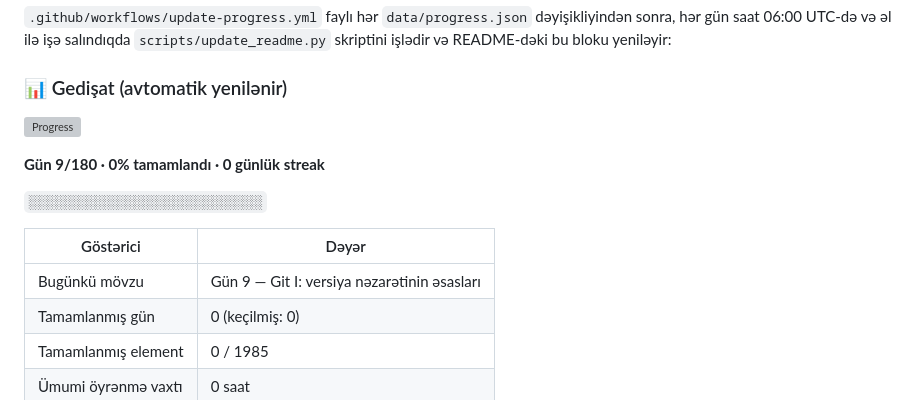
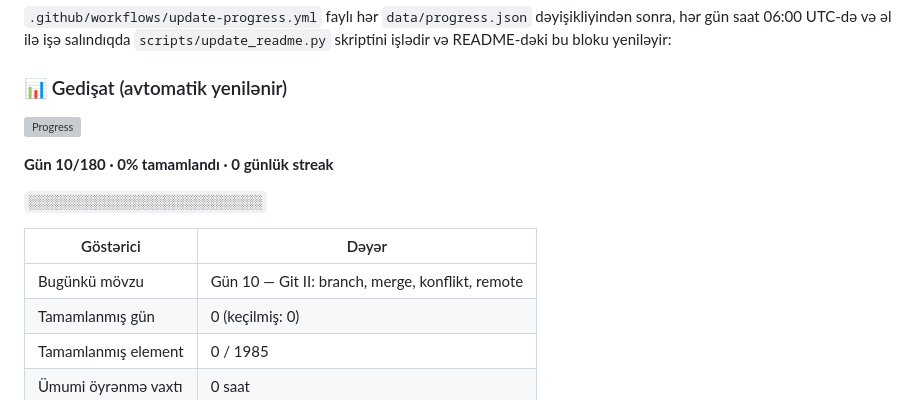
Before and after one commit to Shadow009-dark/ai-engineer-tracker-site, a Markdown page: README.md, the part around one of its changes. GitHub-like rendering; grey boxes are pictures that could not be loaded.

Commit message:
chore(progress): README gedişat blokunu yenilə [skip ci]

```diff
--- a/README.md
+++ b/README.md
@@ -197,11 +197,11 @@ README-dəki bu bloku yeniləyir:
 
-**Gün 9/180 · 0% tamamlandı · 0 günlük streak**
+**Gün 10/180 · 0% tamamlandı · 0 günlük streak**
 
 `░░░░░░░░░░░░░░░░░░░░░░░░░░░░░░`
 
 | Göstərici | Dəyər |
 | --- | --- |
-| Bugünkü mövzu | Gün 9 — Git I: versiya nəzarətinin əsasları |
+| Bugünkü mövzu | Gün 10 — Git II: branch, merge, konflikt, remote |
 | Tamamlanmış gün | 0 (keçilmiş: 0) |
 | Tamamlanmış element | 0 / 1985 |
 | Ümumi öyrənmə vaxtı | 0 saat |
```
Also changed, not shown: other parts of README.md (+2 -2 lines).
